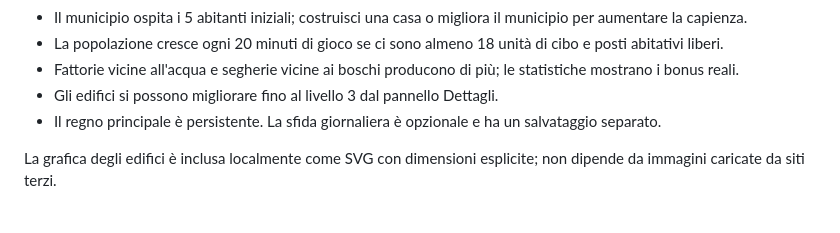
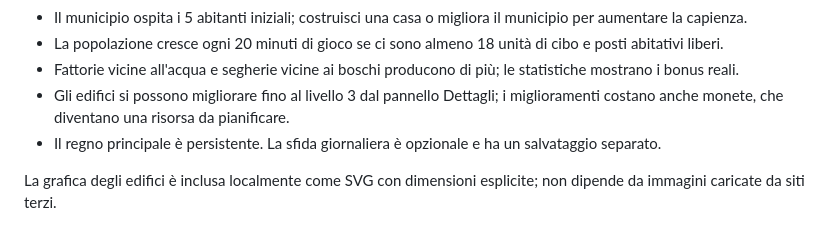
Before and after one commit to VairaSimone/Microregno, a Markdown page: README.md, the part around the change. GitHub-like rendering.

Commit message:
Document coin economy and upgrades

```diff
--- a/README.md
+++ b/README.md
@@ -27,7 +27,7 @@ Il primo obiettivo è portare il borgo a **8 abitanti**. La guida in gioco segue
 - Il municipio ospita i 5 abitanti iniziali; costruisci una casa o migliora il municipio per aumentare la capienza.
 - La popolazione cresce ogni 20 minuti di gioco se ci sono almeno 18 unità di cibo e posti abitativi liberi.
 - Fattorie vicine all'acqua e segherie vicine ai boschi producono di più; le statistiche mostrano i bonus reali.
-- Gli edifici si possono migliorare fino al livello 3 dal pannello Dettagli.
+- Gli edifici si possono migliorare fino al livello 3 dal pannello Dettagli; i miglioramenti costano anche monete, che diventano una risorsa da pianificare.
 - Il regno principale è persistente. La sfida giornaliera è opzionale e ha un salvataggio separato.
 
 La grafica degli edifici è inclusa localmente come SVG con dimensioni esplicite; non dipende da immagini caricate da siti terzi.
```
